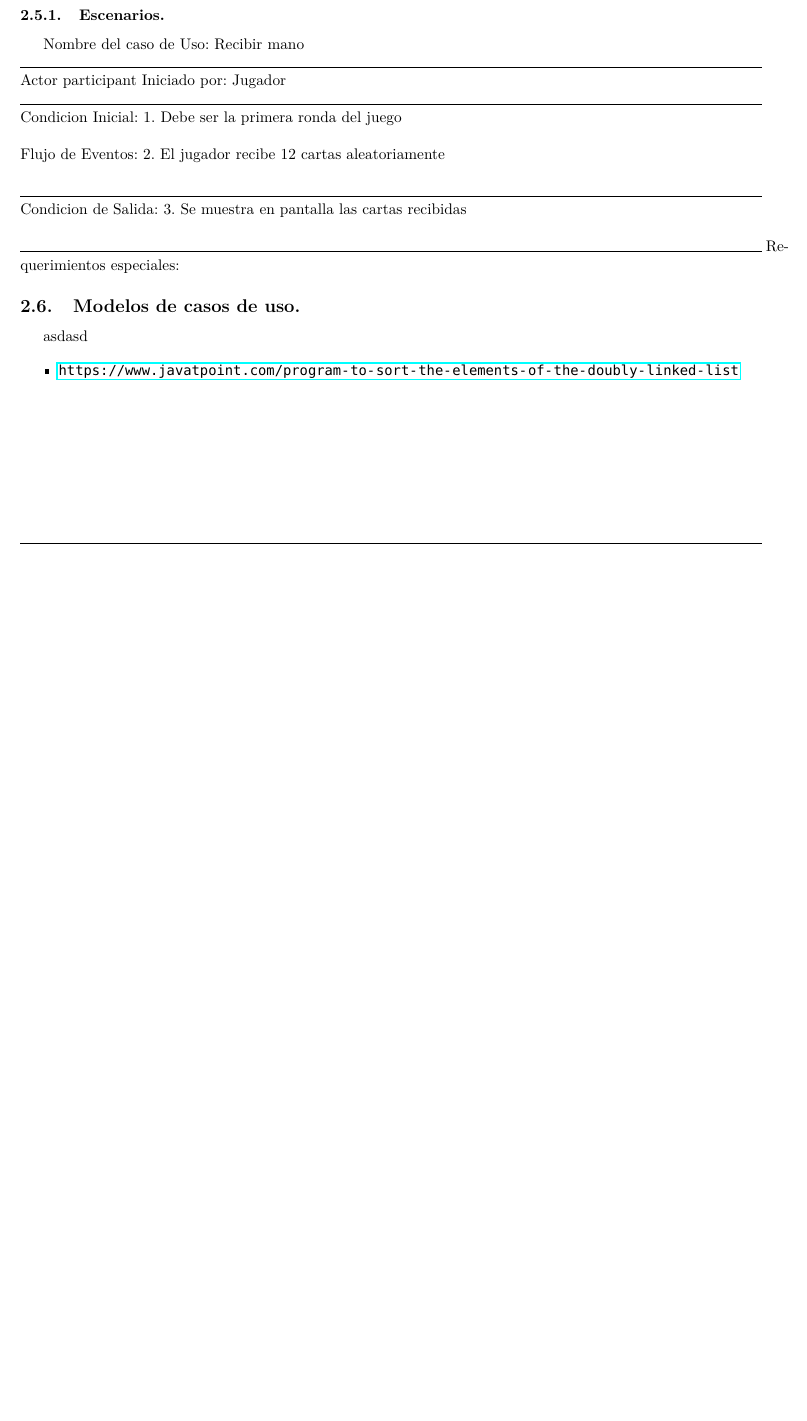
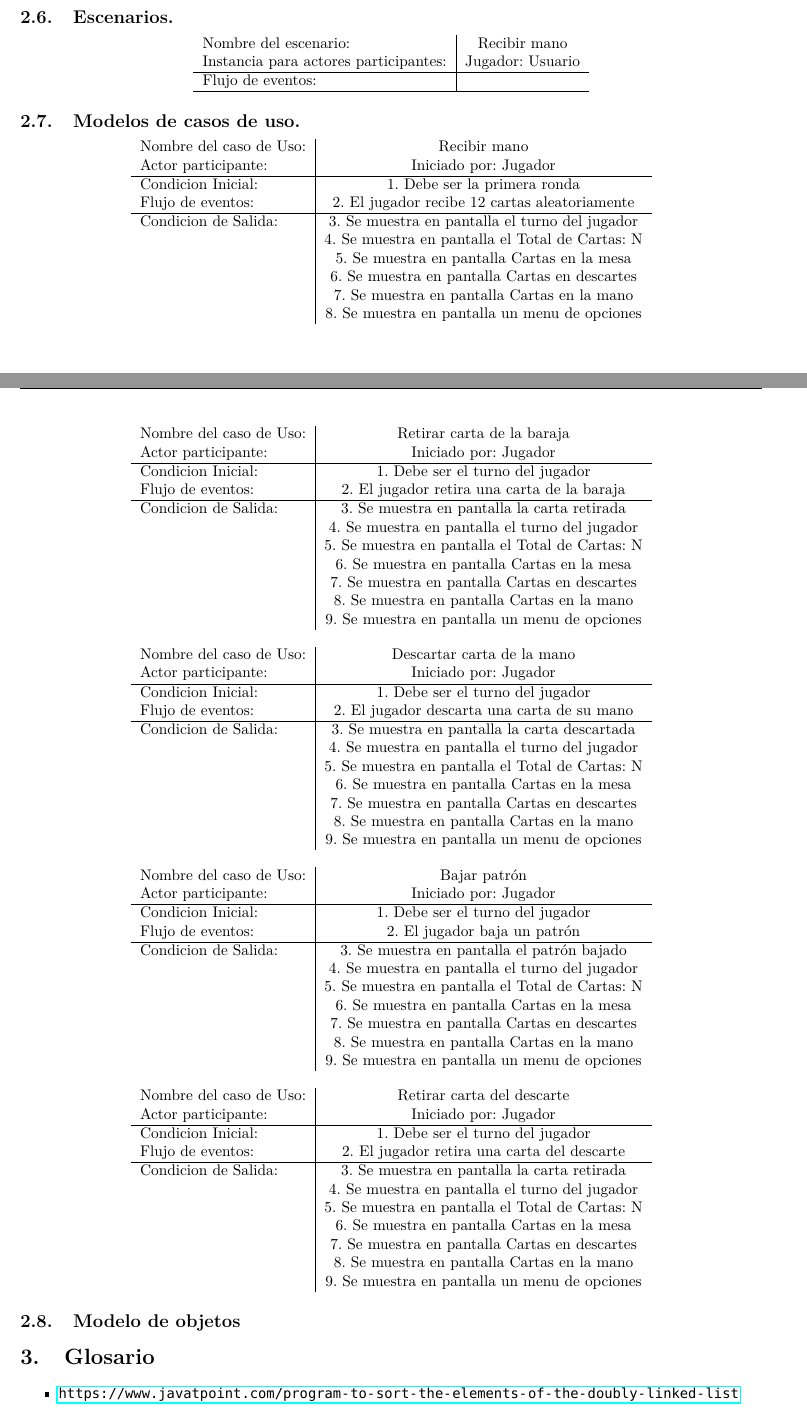
Before and after one commit to row-d/CariocaProject, a LaTeX document (informe.tex): part of page 4 of 4 before the commit and two parts of pages 4 and 5 of 5 after it, the two joined at a grey line, cut so that both start at the same text, the shorter picture padded with empty space. Compiled offline with pdfLaTeX.

Commit message:
update readme and quick fix to .tex file

```diff
--- a/informe.tex
+++ b/informe.tex
@@ -271,24 +271,109 @@ El juego de cariocas debe mantener una persistencia de datos, la cual está admi
 El software debe estar desarrollado únicamente en Python 3 por solicitud del cliente.
 \subsection{Modelos del sistema.}\label{cap:modelos-sistema}
 
-\subsubsection{Escenarios.}\label{cap:escenarios}
+\subsection{Escenarios.}\label{cap:escenarios}
 
-Nombre del caso de Uso: Recibir mano \\
-\noindent\rule{17cm}{0.4pt}\\
-Actor participant                    Iniciado por: Jugador\\
-\noindent\rule{17cm}{0.4pt}\\
-Condicion Inicial: 1. Debe ser la primera ronda del juego\\
-\\
-Flujo de Eventos:   2. El jugador recibe 12 cartas aleatoriamente\\
+%Escenario
+\begin{center}
+    \begin{tabular}{ l | c  }
+        Nombre del escenario:                 & Recibir mano     \\
+        Instancia para actores participantes: & Jugador: Usuario \\\hline
+        Flujo de eventos:                     &                  \\\hline
+    \end{tabular}
+\end{center}
+\subsection{Modelos de casos de uso.}\label{cap:modelos-casos-uso}
+%CASO DE USO 1
+\begin{center}
+    \begin{tabular}{ l | c  }
 
-\noindent\rule{17cm}{0.4pt}\\
-Condicion de Salida: 3. Se muestra en pantalla las cartas recibidas\\
+        Nombre del caso de Uso: & Recibir mano                                    \\
+        Actor participante:     & Iniciado por: Jugador                           \\\hline
+        Condicion Inicial:      & 1. Debe ser la primera ronda                    \\
+        Flujo de eventos:       & 2. El jugador recibe 12 cartas aleatoriamente   \\\hline
+        Condicion de Salida:    & 3. Se muestra en pantalla el turno del jugador  \\
+                                & 4. Se muestra en pantalla el Total de Cartas: N \\
+                                & 5. Se muestra en pantalla Cartas en la mesa     \\
+                                & 6. Se muestra en pantalla Cartas en descartes   \\
+                                & 7. Se muestra en pantalla Cartas en la mano     \\
+                                & 8. Se muestra en pantalla un menu de opciones   \\
+    \end{tabular} \\
+\end{center}
+%FIN CASO DE USO 1
+%CASO DE USO 2
+\begin{center}
+    \begin{tabular}{ l | c  }
 
-\noindent\rule{17cm}{0.4pt}
-Requerimientos especiales:
+        Nombre del caso de Uso: & Retirar carta de la baraja                      \\
+        Actor participante:     & Iniciado por: Jugador                           \\\hline
+        Condicion Inicial:      & 1. Debe ser el turno del jugador                \\
+        Flujo de eventos:       & 2. El jugador retira una carta de la baraja     \\\hline
+        Condicion de Salida:    & 3. Se muestra en pantalla la carta retirada     \\
+                                & 4. Se muestra en pantalla el turno del jugador  \\
+                                & 5. Se muestra en pantalla el Total de Cartas: N \\
+                                & 6. Se muestra en pantalla Cartas en la mesa     \\
+                                & 7. Se muestra en pantalla Cartas en descartes   \\
+                                & 8. Se muestra en pantalla Cartas en la mano     \\
+                                & 9. Se muestra en pantalla un menu de opciones   \\
+    \end{tabular} \\
+\end{center}
+%FIN CASO DE USO 2
+%CASO DE USO  3
+\begin{center}
+    \begin{tabular}{ l | c  }
 
-\subsection{Modelos de casos de uso.}\label{cap:modelos-casos-uso}
-asdasd
+        Nombre del caso de Uso: & Descartar carta de la mano                      \\
+        Actor participante:     & Iniciado por: Jugador                           \\\hline
+        Condicion Inicial:      & 1. Debe ser el turno del jugador                \\
+        Flujo de eventos:       & 2. El jugador descarta una carta de su mano     \\\hline
+        Condicion de Salida:    & 3. Se muestra en pantalla la carta descartada   \\
+                                & 4. Se muestra en pantalla el turno del jugador  \\
+                                & 5. Se muestra en pantalla el Total de Cartas: N \\
+                                & 6. Se muestra en pantalla Cartas en la mesa     \\
+                                & 7. Se muestra en pantalla Cartas en descartes   \\
+                                & 8. Se muestra en pantalla Cartas en la mano     \\
+                                & 9. Se muestra en pantalla un menu de opciones   \\
+    \end{tabular} \\
+\end{center}
+%FIN CASO DE USO 3
+%CASO DE USO 4
+\begin{center}
+    \begin{tabular}{ l | c  }
+
+        Nombre del caso de Uso: & Bajar patrón                                    \\
+        Actor participante:     & Iniciado por: Jugador                           \\\hline
+        Condicion Inicial:      & 1. Debe ser el turno del jugador                \\
+        Flujo de eventos:       & 2. El jugador baja un patrón                    \\\hline
+        Condicion de Salida:    & 3. Se muestra en pantalla el patrón bajado      \\
+                                & 4. Se muestra en pantalla el turno del jugador  \\
+                                & 5. Se muestra en pantalla el Total de Cartas: N \\
+                                & 6. Se muestra en pantalla Cartas en la mesa     \\
+                                & 7. Se muestra en pantalla Cartas en descartes   \\
+                                & 8. Se muestra en pantalla Cartas en la mano     \\
+                                & 9. Se muestra en pantalla un menu de opciones   \\
+    \end{tabular} \\
+\end{center}
+%FIN CASO DE USO 4
+%CASO DE USO 5 Retirar carta del descarte
+\begin{center}
+    \begin{tabular}{ l | c  }
+
+        Nombre del caso de Uso: & Retirar carta del descarte                      \\
+        Actor participante:     & Iniciado por: Jugador                           \\\hline
+        Condicion Inicial:      & 1. Debe ser el turno del jugador                \\
+        Flujo de eventos:       & 2. El jugador retira una carta del descarte     \\\hline
+        Condicion de Salida:    & 3. Se muestra en pantalla la carta retirada     \\
+                                & 4. Se muestra en pantalla el turno del jugador  \\
+                                & 5. Se muestra en pantalla el Total de Cartas: N \\
+                                & 6. Se muestra en pantalla Cartas en la mesa     \\
+                                & 7. Se muestra en pantalla Cartas en descartes   \\
+                                & 8. Se muestra en pantalla Cartas en la mano     \\
+                                & 9. Se muestra en pantalla un menu de opciones   \\
+    \end{tabular} \\
+\end{center}
+
+\subsection{Modelo de objetos}\label{cap:modelo-objetos}
+
+\section{Glosario}\label{cap:glosario}
 
 \begin{itemize}
     \item \url{https://www.javatpoint.com/program-to-sort-the-elements-of-the-doubly-linked-list}
```
Also changed, not shown: README.md.
